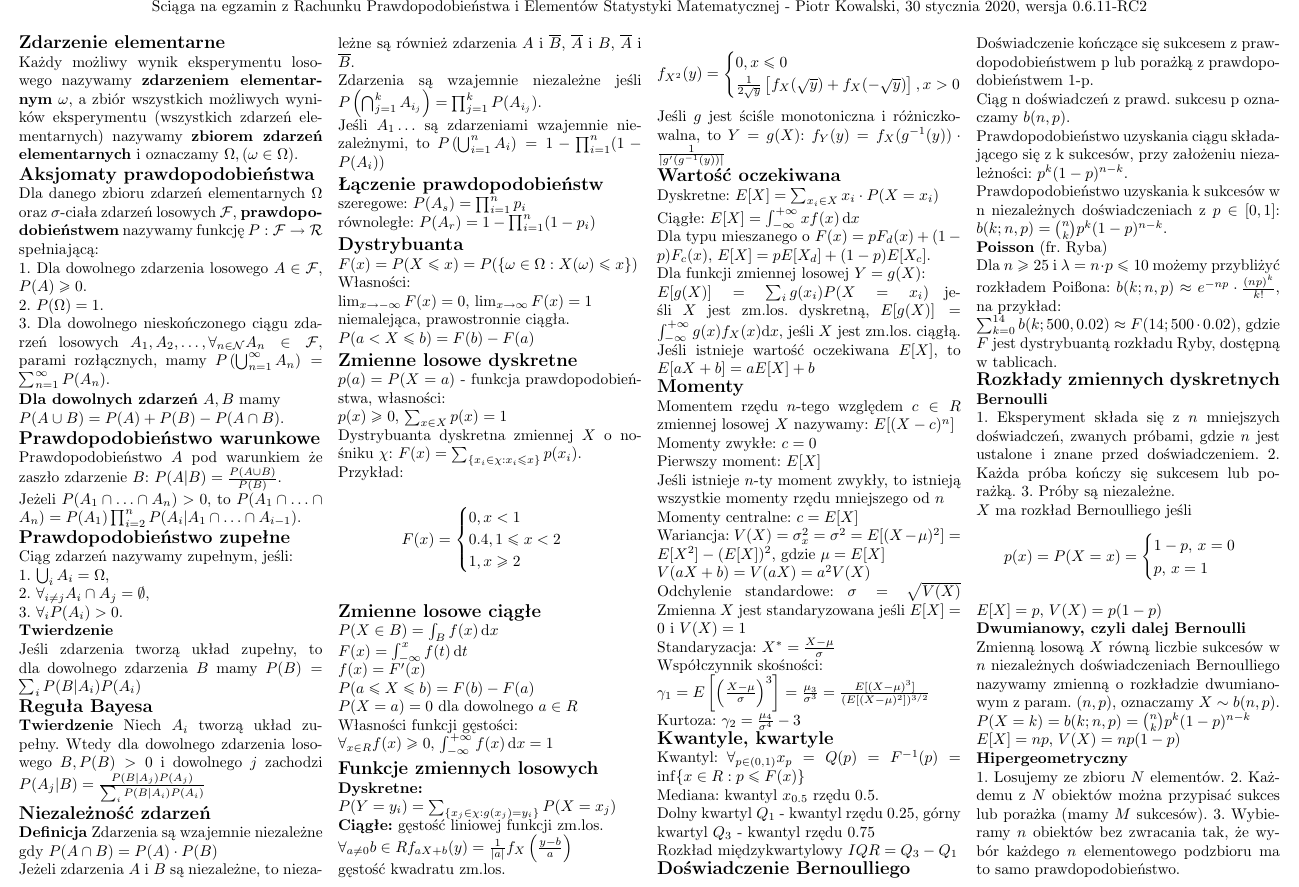
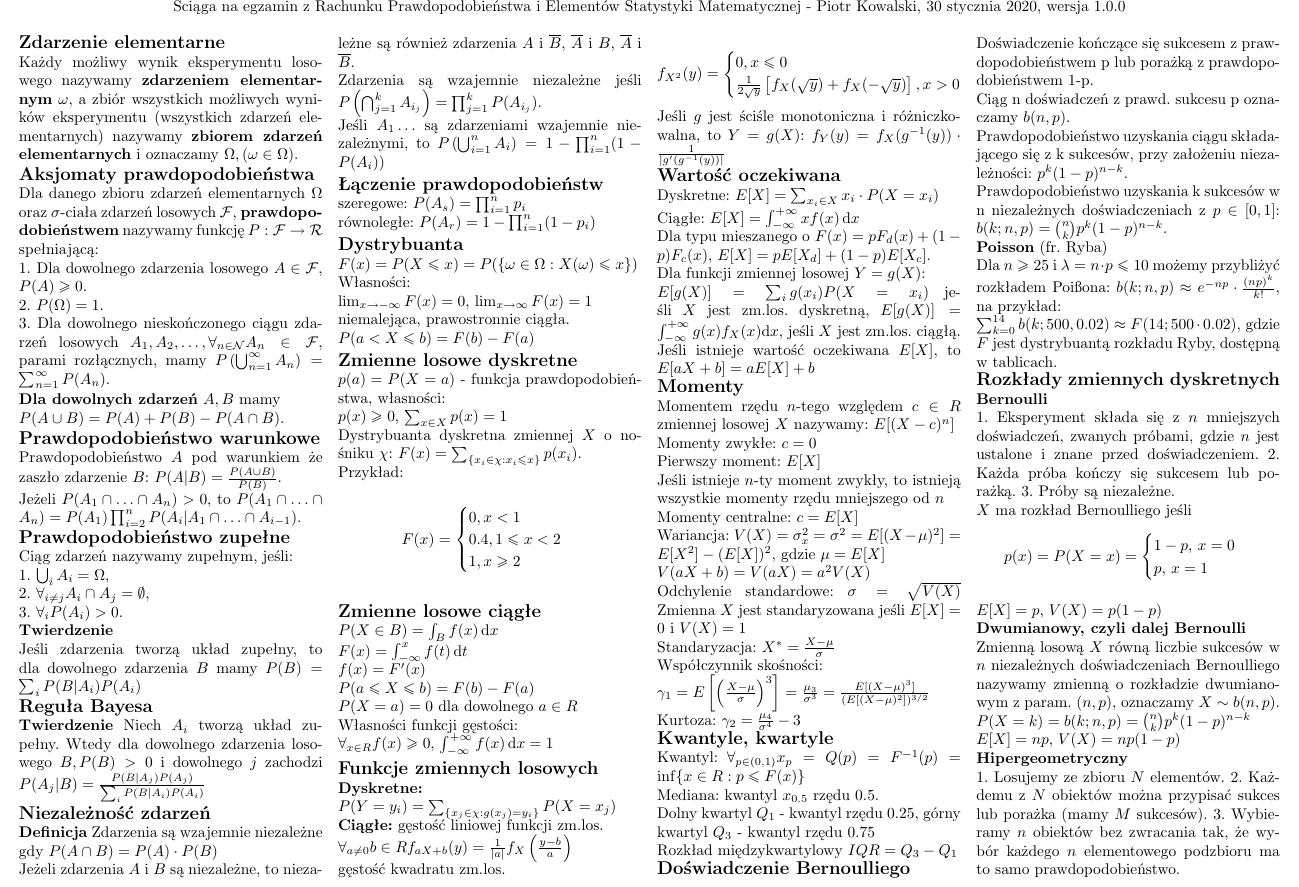
Before and after one commit to KowalskiPiotr98/RPiESM_sciaga, a LaTeX document (sciaga.tex): part of page 1 of 2, cut so that both start at the same text. Compiled offline with pdfLaTeX.

Commit message:
Marked as version 1.0.0

```diff
--- a/sciaga.tex
+++ b/sciaga.tex
@@ -13,7 +13,7 @@
     \begin{multicols*}{4}
         [
         \begin{center}
-            Ściąga na egzamin z Rachunku Prawdopodobieństwa i Elementów Statystyki Matematycznej - Piotr Kowalski, \today , wersja 0.6.11-RC2
+            Ściąga na egzamin z Rachunku Prawdopodobieństwa i Elementów Statystyki Matematycznej - Piotr Kowalski, \today , wersja 1.0.0
         \end{center}
         ]
         \noindent\textbf{\large Zdarzenie elementarne}\\
```
Also changed, not shown: sciaga.pdf.
